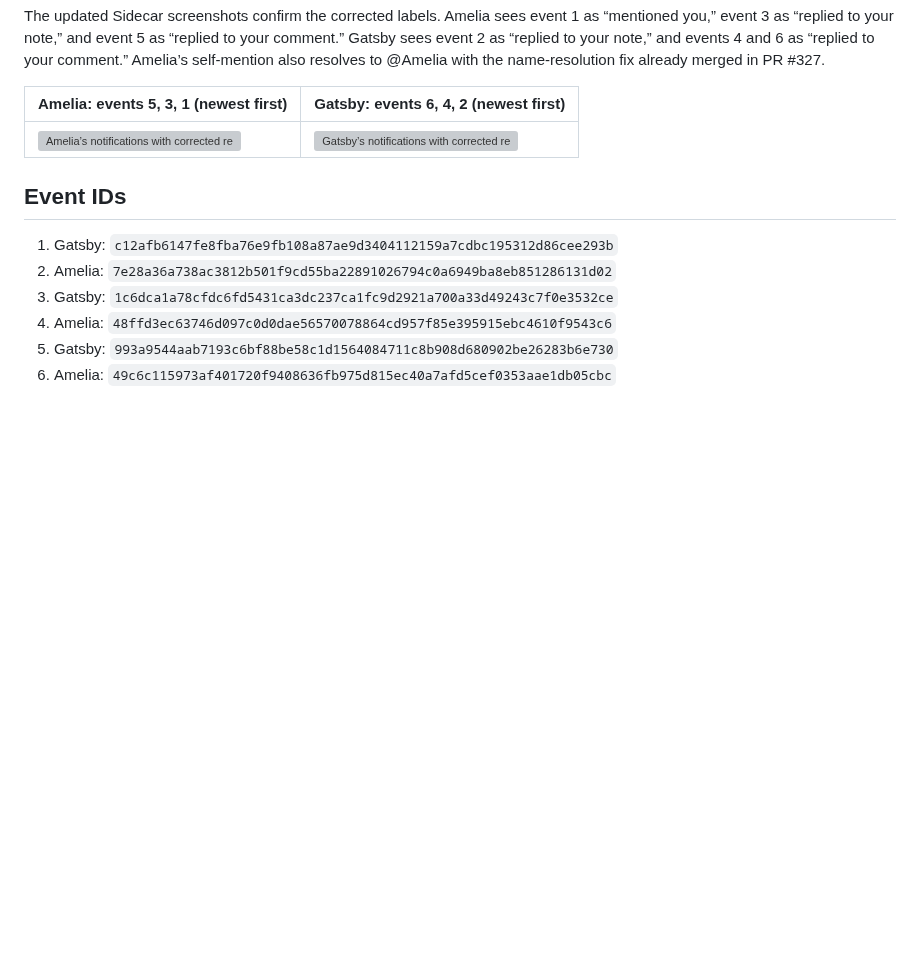
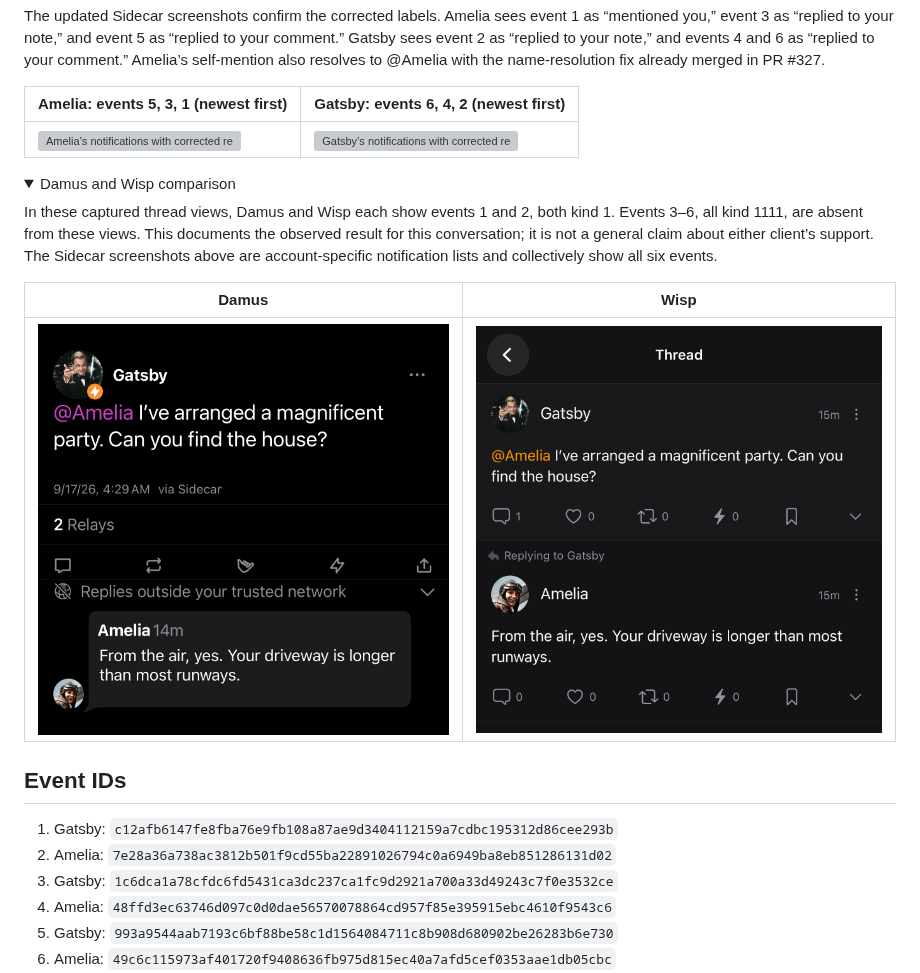
Before and after one commit to dmnyc/sidecar, a Markdown page: docs/mixed-reply-thread-pr-evidence.md, the part around the change. Drawn GitHub-style; pictures changed too: docs/images/mixed-reply-thread/damus-thread.png (added), docs/images/mixed-reply-thread/wisp-thread.png (added); folded sections open; blank space fills up the shorter version; grey boxes are pictures that could not be loaded.

Commit message:
Document Damus and Wisp views of the mixed-kind demo

```diff
--- a/docs/mixed-reply-thread-pr-evidence.md
+++ b/docs/mixed-reply-thread-pr-evidence.md
@@ -48,6 +48,17 @@ The updated Sidecar screenshots confirm the corrected labels. Amelia sees event
 |---|---|
 | ![Amelia’s notifications with corrected reply labels](images/mixed-reply-thread/amelia-notifications.png) | ![Gatsby’s notifications with corrected reply labels](images/mixed-reply-thread/gatsby-notifications.png) |
 
+<details>
+<summary>Damus and Wisp comparison</summary>
+
+In these captured thread views, Damus and Wisp each show events 1 and 2, both kind 1. Events 3–6, all kind 1111, are absent from these views. This documents the observed result for this conversation; it is not a general claim about either client’s support. The Sidecar screenshots above are account-specific notification lists and collectively show all six events.
+
+| Damus | Wisp |
+|---|---|
+| ![Damus showing events 1 and 2](images/mixed-reply-thread/damus-thread.png) | ![Wisp showing events 1 and 2](images/mixed-reply-thread/wisp-thread.png) |
+
+</details>
+
 ## Event IDs
 
 1. Gatsby: `c12afb6147fe8fba76e9fb108a87ae9d3404112159a7cdbc195312d86cee293b`
```
